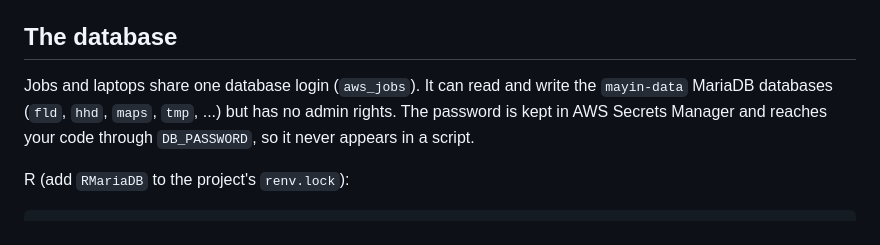
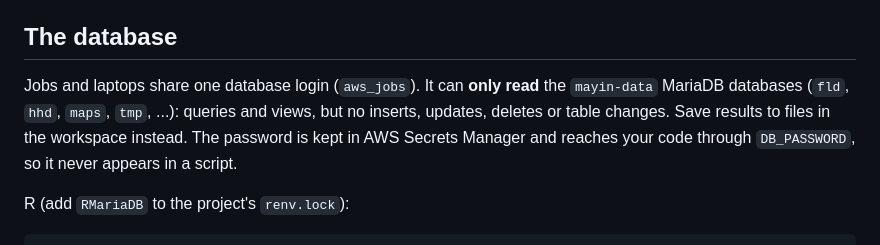
Before and after one commit to xKDR/saturn-v, a Markdown page: README.md, the part around the change. Rendered like a GitHub page.

Commit message:
README: the database login is read-only
Co-Authored-By: Claude Opus 5.5 <noreply@anthropic.com>

```diff
--- a/README.md
+++ b/README.md
@@ -170,7 +170,7 @@ saturn costs
 
 ## The database
 
-Jobs and laptops share one database login (`aws_jobs`). It can read and write the `mayin-data` MariaDB databases (`fld`, `hhd`, `maps`, `tmp`, ...) but has no admin rights. The password is kept in AWS Secrets Manager and reaches your code through `DB_PASSWORD`, so it never appears in a script.
+Jobs and laptops share one database login (`aws_jobs`). It can **only read** the `mayin-data` MariaDB databases (`fld`, `hhd`, `maps`, `tmp`, ...): queries and views, but no inserts, updates, deletes or table changes. Save results to files in the workspace instead. The password is kept in AWS Secrets Manager and reaches your code through `DB_PASSWORD`, so it never appears in a script.
 
 R (add `RMariaDB` to the project's `renv.lock`):
 
```
